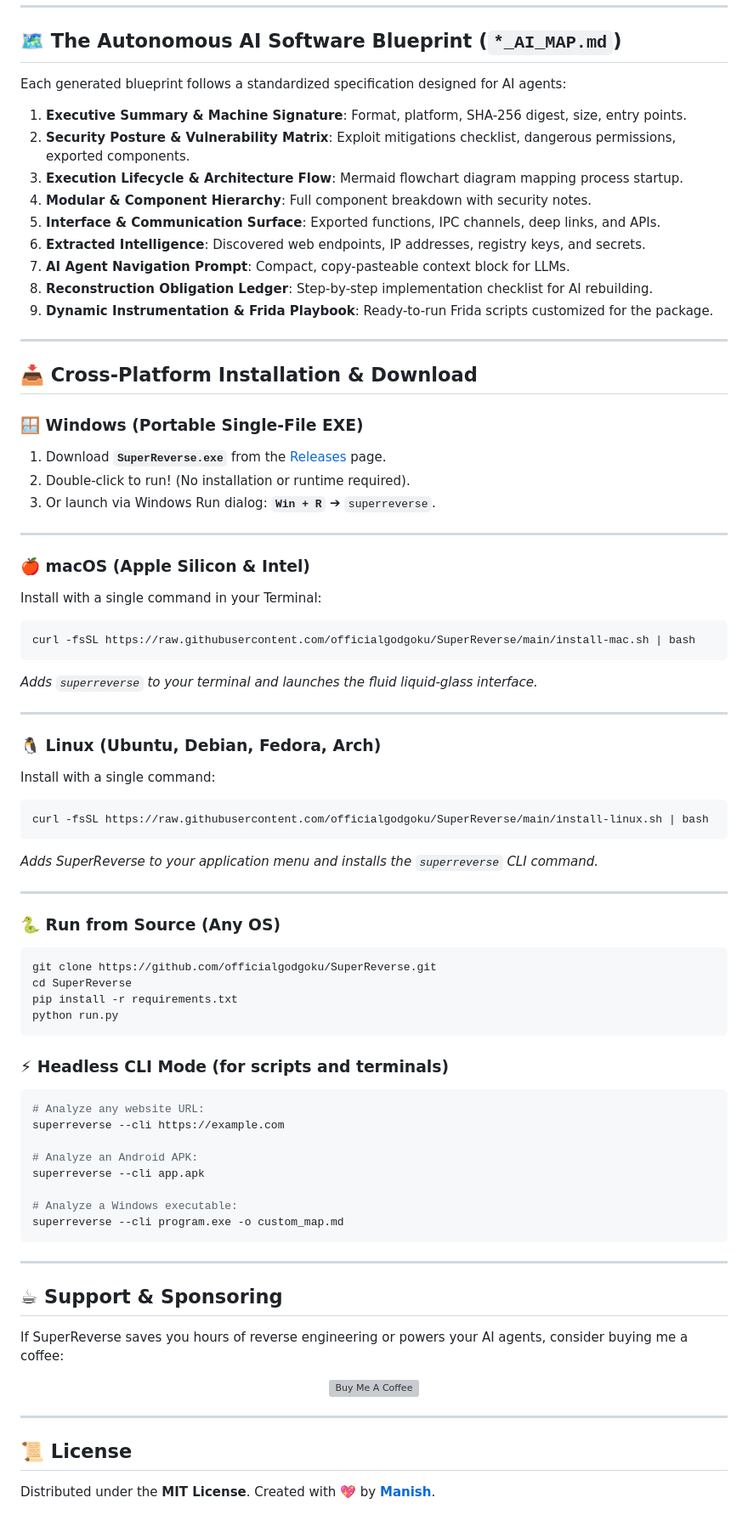
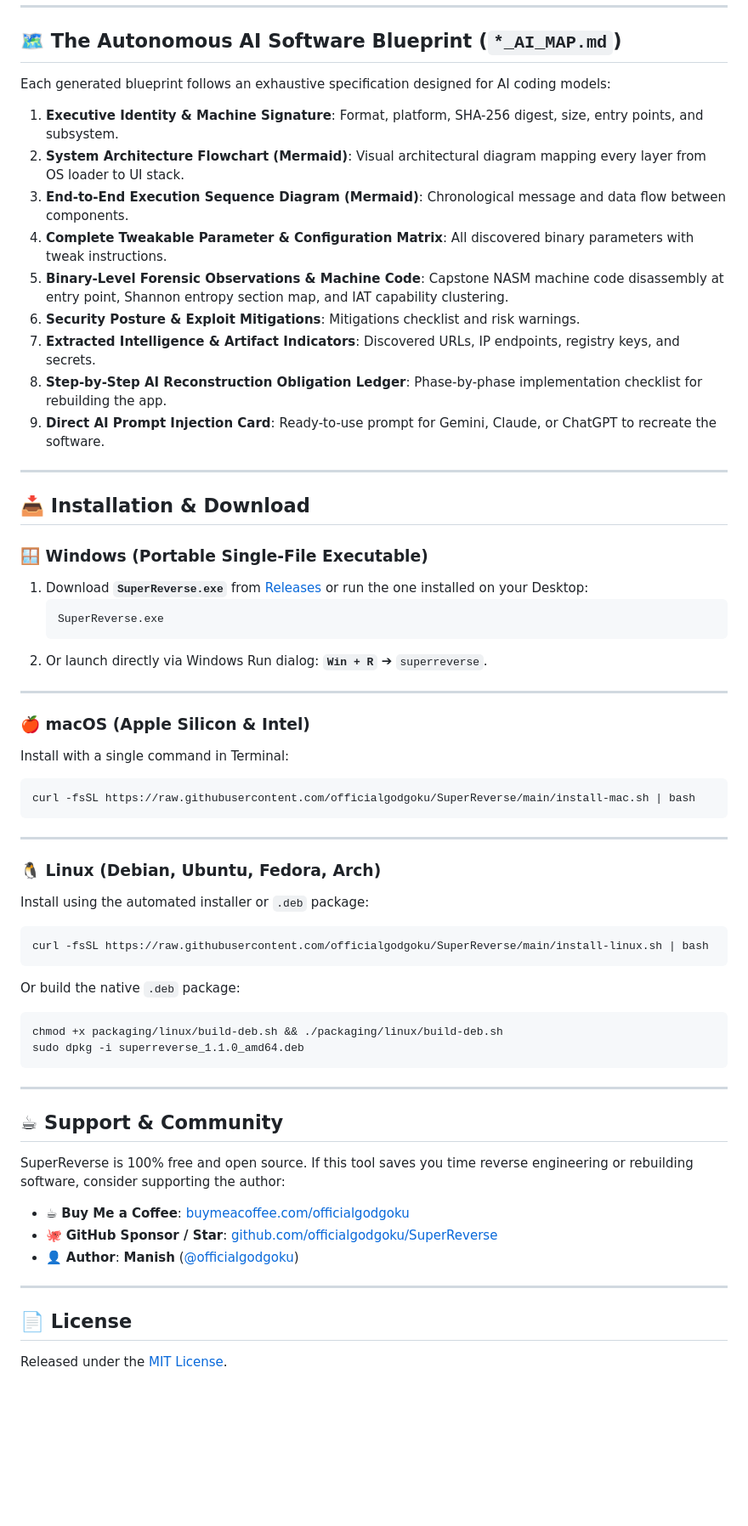
Before and after one commit to officialgodgoku/SuperReverse, a Markdown page: README.md, the part around one of its changes. Shown at 85% size. Drawn GitHub-style; blank space fills up the shorter version; grey boxes are pictures that could not be loaded.

````diff
--- a/README.md
+++ b/README.md
@@ -72,80 +94,61 @@ Interact with the radial dial to dispatch actions:
 
 ## 🗺️ The Autonomous AI Software Blueprint (`*_AI_MAP.md`)
 
-Each generated blueprint follows a standardized specification designed for AI agents:
-1. **Executive Summary & Machine Signature**: Format, platform, SHA-256 digest, size, entry points.
-2. **Security Posture & Vulnerability Matrix**: Exploit mitigations checklist, dangerous permissions, exported components.
-3. **Execution Lifecycle & Architecture Flow**: Mermaid flowchart diagram mapping process startup.
-4. **Modular & Component Hierarchy**: Full component breakdown with security notes.
-5. **Interface & Communication Surface**: Exported functions, IPC channels, deep links, and APIs.
-6. **Extracted Intelligence**: Discovered web endpoints, IP addresses, registry keys, and secrets.
-7. **AI Agent Navigation Prompt**: Compact, copy-pasteable context block for LLMs.
-8. **Reconstruction Obligation Ledger**: Step-by-step implementation checklist for AI rebuilding.
-9. **Dynamic Instrumentation & Frida Playbook**: Ready-to-run Frida scripts customized for the package.
+Each generated blueprint follows an exhaustive specification designed for AI coding models:
+1. **Executive Identity & Machine Signature**: Format, platform, SHA-256 digest, size, entry points, and subsystem.
+2. **System Architecture Flowchart (Mermaid)**: Visual architectural diagram mapping every layer from OS loader to UI stack.
+3. **End-to-End Execution Sequence Diagram (Mermaid)**: Chronological message and data flow between components.
+4. **Complete Tweakable Parameter & Configuration Matrix**: All discovered binary parameters with tweak instructions.
+5. **Binary-Level Forensic Observations & Machine Code**: Capstone NASM machine code disassembly at entry point, Shannon entropy section map, and IAT capability clustering.
+6. **Security Posture & Exploit Mitigations**: Mitigations checklist and risk warnings.
+7. **Extracted Intelligence & Artifact Indicators**: Discovered URLs, IP endpoints, registry keys, and secrets.
+8. **Step-by-Step AI Reconstruction Obligation Ledger**: Phase-by-phase implementation checklist for rebuilding the app.
+9. **Direct AI Prompt Injection Card**: Ready-to-use prompt for Gemini, Claude, or ChatGPT to recreate the software.
 
 ---
 
-## 📥 Cross-Platform Installation & Download
+## 📥 Installation & Download
 
-### 🪟 Windows (Portable Single-File EXE)
-1. Download **`SuperReverse.exe`** from the [Releases](https://github.com/officialgodgoku/SuperReverse/releases/latest) page.
-2. Double-click to run! (No installation or runtime required).
-3. Or launch via Windows Run dialog: **`Win + R`** ➔ `superreverse`.
+### 🪟 Windows (Portable Single-File Executable)
+1. Download **`SuperReverse.exe`** from [Releases](https://github.com/officialgodgoku/SuperReverse/releases/latest) or run the one installed on your Desktop:
+   ```cmd
+   SuperReverse.exe
+   ```
+2. Or launch directly via Windows Run dialog: **`Win + R`** ➔ `superreverse`.
 
 ---
 
 ### 🍎 macOS (Apple Silicon & Intel)
-Install with a single command in your Terminal:
+Install with a single command in Terminal:
 ```bash
 curl -fsSL https://raw.githubusercontent.com/officialgodgoku/SuperReverse/main/install-mac.sh | bash
-```
-*Adds `superreverse` to your terminal and launches the fluid liquid-glass interface.*
-
----
-
-### 🐧 Linux (Ubuntu, Debian, Fedora, Arch)
-Install with a single command:
-```bash
-curl -fsSL https://raw.githubusercontent.com/officialgodgoku/SuperReverse/main/install-linux.sh | bash
-```
-*Adds SuperReverse to your application menu and installs the `superreverse` CLI command.*
-
----
-
-### 🐍 Run from Source (Any OS)
-```bash
-git clone https://github.com/officialgodgoku/SuperReverse.git
-cd SuperReverse
-pip install -r requirements.txt
-python run.py
-```
-
-### ⚡ Headless CLI Mode (for scripts and terminals)
-```bash
-# Analyze any website URL:
-superreverse --cli https://example.com
-
-# Analyze an Android APK:
-superreverse --cli app.apk
-
-# Analyze a Windows executable:
-superreverse --cli program.exe -o custom_map.md
 ```
 
 ---
 
-## ☕ Support & Sponsoring
+### 🐧 Linux (Debian, Ubuntu, Fedora, Arch)
+Install using the automated installer or `.deb` package:
+```bash
+curl -fsSL https://raw.githubusercontent.com/officialgodgoku/SuperReverse/main/install-linux.sh | bash
+```
 
-If SuperReverse saves you hours of reverse engineering or powers your AI agents, consider buying me a coffee:
-
-<p align="center">
-  <a href="https://buymeacoffee.com/officialgodgoku">
-    <img src="https://img.buymeacoffee.com/button-api/?text=Buy%20me%20a%20coffee&emoji=☕&slug=officialgodgoku&button_colour=FFDD00&font_colour=000000&font_family=Poppins&outline_colour=000000&coffee_colour=ffffff" alt="Buy Me A Coffee" width="220">
-  </a>
-</p>
+Or build the native `.deb` package:
+```bash
+chmod +x packaging/linux/build-deb.sh && ./packaging/linux/build-deb.sh
+sudo dpkg -i superreverse_1.1.0_amd64.deb
+```
 
 ---
 
-## 📜 License
+## ☕ Support & Community
 
-Distributed under the **MIT License**. Created with 💖 by **[Manish](https://github.com/officialgodgoku)**.
+SuperReverse is 100% free and open source. If this tool saves you time reverse engineering or rebuilding software, consider supporting the author:
+
+- ☕ **Buy Me a Coffee**: [buymeacoffee.com/officialgodgoku](https://buymeacoffee.com/officialgodgoku)
+- 🐙 **GitHub Sponsor / Star**: [github.com/officialgodgoku/SuperReverse](https://github.com/officialgodgoku/SuperReverse)
+- 👤 **Author**: **Manish** ([@officialgodgoku](https://github.com/officialgodgoku))
+
+---
+
+## 📄 License
+Released under the [MIT License](LICENSE).
````
Also changed, not shown: other parts of README.md (+48 -26 lines), docs/demo.gif, docs/preview.png, docs/preview_disasm.png (added), docs/preview_parameters.png (added), 12 other files.
